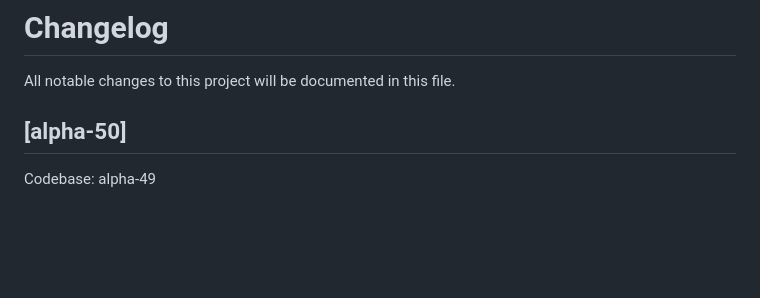
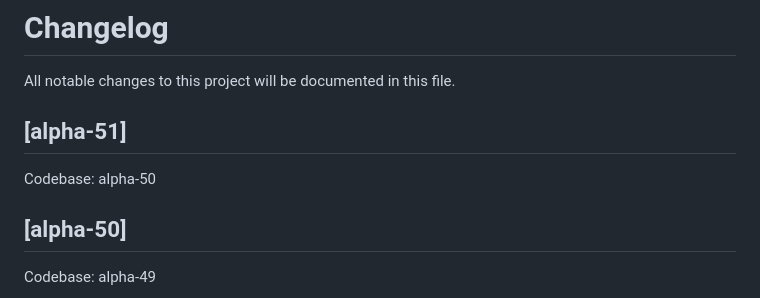
Before and after one commit to bukupedia/admin-bengkel-alpha-31-plus, a Markdown page: CHANGELOG.md, the part around the change. GitHub-like rendering; blank space fills up the shorter version.

```diff
--- a/CHANGELOG.md
+++ b/CHANGELOG.md
@@ -1,6 +1,10 @@
 # Changelog
 
 All notable changes to this project will be documented in this file.
+
+## [alpha-51]
+
+Codebase: alpha-50
 
 ## [alpha-50]
 
```
